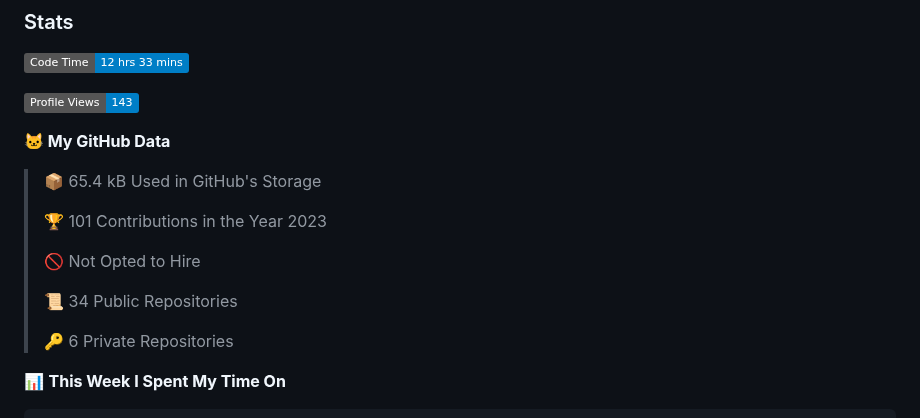
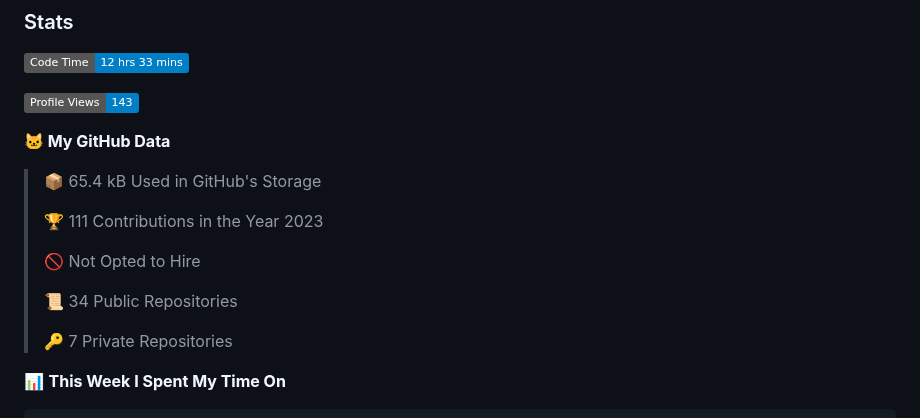
Before and after one commit to DevArtech/devartech, a Markdown page: README.md, the part around the change. Rendered like a GitHub page; badges without logos.

Commit message:
Updated with Dev Metrics

```diff
--- a/README.md
+++ b/README.md
@@ -18,13 +18,13 @@
 
 > 📦 65.4 kB Used in GitHub's Storage
  >
-> 🏆 101 Contributions in the Year 2023
+> 🏆 111 Contributions in the Year 2023
  >
 > 🚫 Not Opted to Hire
  >
 > 📜 34 Public Repositories
  >
-> 🔑 6 Private Repositories
+> 🔑 7 Private Repositories
  >
 📊 **This Week I Spent My Time On**
 
```
